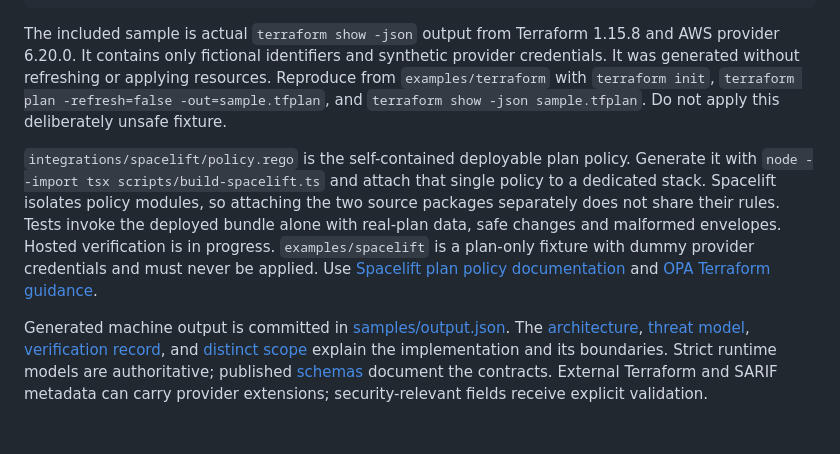
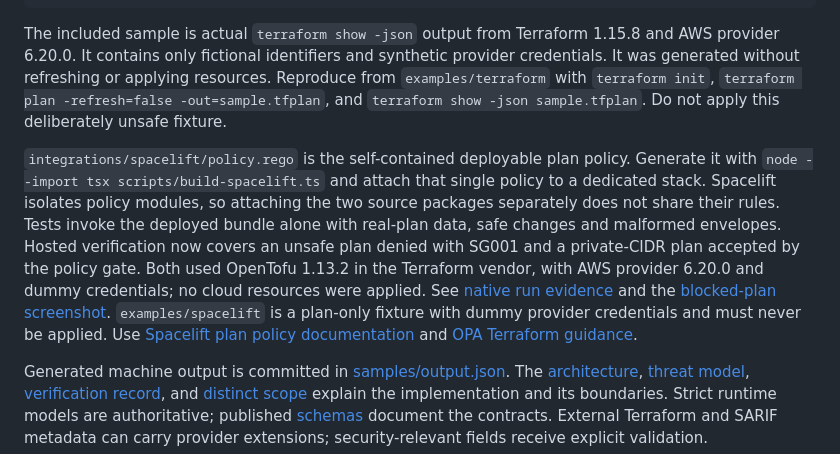
Before and after one commit to jayekwere/stackguard, a Markdown page: README.md, the part around the change. GitHub-like rendering; blank space fills up the shorter version.

Commit message:
Record native Spacelift denial and safe plan acceptance

```diff
--- a/README.md
+++ b/README.md
@@ -41,7 +41,7 @@ node dist/src/main.js check samples/unsafe-plan.json review.md
 
 The included sample is actual `terraform show -json` output from Terraform 1.15.8 and AWS provider 6.20.0. It contains only fictional identifiers and synthetic provider credentials. It was generated without refreshing or applying resources. Reproduce from `examples/terraform` with `terraform init`, `terraform plan -refresh=false -out=sample.tfplan`, and `terraform show -json sample.tfplan`. Do not apply this deliberately unsafe fixture.
 
-`integrations/spacelift/policy.rego` is the self-contained deployable plan policy. Generate it with `node --import tsx scripts/build-spacelift.ts` and attach that single policy to a dedicated stack. Spacelift isolates policy modules, so attaching the two source packages separately does not share their rules. Tests invoke the deployed bundle alone with real-plan data, safe changes and malformed envelopes. Hosted verification is in progress. `examples/spacelift` is a plan-only fixture with dummy provider credentials and must never be applied. Use [Spacelift plan policy documentation](https://docs.spacelift.io/self-hosted/latest/concepts/policy/terraform-plan-policy) and [OPA Terraform guidance](https://www.openpolicyagent.org/docs/terraform).
+`integrations/spacelift/policy.rego` is the self-contained deployable plan policy. Generate it with `node --import tsx scripts/build-spacelift.ts` and attach that single policy to a dedicated stack. Spacelift isolates policy modules, so attaching the two source packages separately does not share their rules. Tests invoke the deployed bundle alone with real-plan data, safe changes and malformed envelopes. Hosted verification now covers an unsafe plan denied with SG001 and a private-CIDR plan accepted by the policy gate. Both used OpenTofu 1.13.2 in the Terraform vendor, with AWS provider 6.20.0 and dummy credentials; no cloud resources were applied. See [native run evidence](docs/spacelift-verification.json) and the [blocked-plan screenshot](docs/spacelift-deny.jpg). `examples/spacelift` is a plan-only fixture with dummy provider credentials and must never be applied. Use [Spacelift plan policy documentation](https://docs.spacelift.io/self-hosted/latest/concepts/policy/terraform-plan-policy) and [OPA Terraform guidance](https://www.openpolicyagent.org/docs/terraform).
 
 Generated machine output is committed in [samples/output.json](samples/output.json). The [architecture](docs/architecture.md), [threat model](docs/threatmodel.md), [verification record](docs/verification.md), and [distinct scope](docs/portfolio-scope.md) explain the implementation and its boundaries. Strict runtime models are authoritative; published [schemas](schemas) document the contracts. External Terraform and SARIF metadata can carry provider extensions; security-relevant fields receive explicit validation.
 
```
Also changed, not shown: docs/architecture.md (+2 -2 lines), docs/verification.md (+3 -1 lines), docs/spacelift-deny.jpg (added), docs/spacelift-safe.jpg (added), 3 other files.
